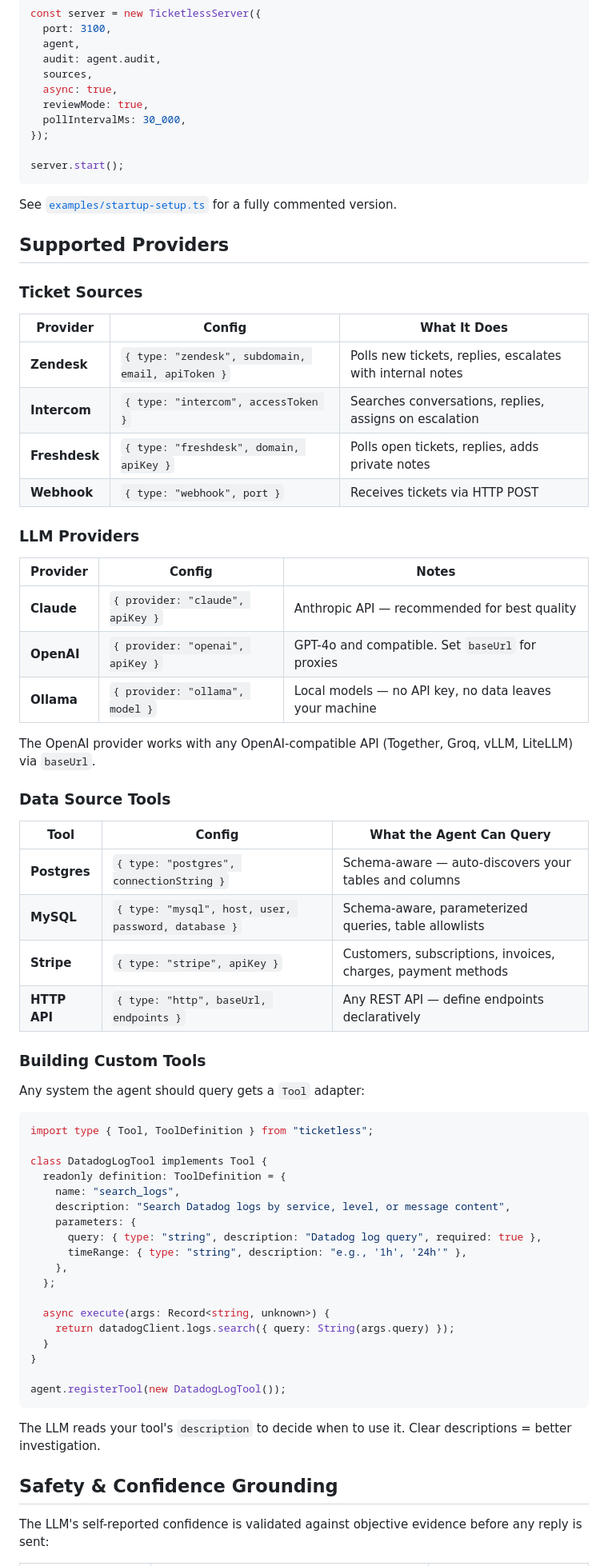
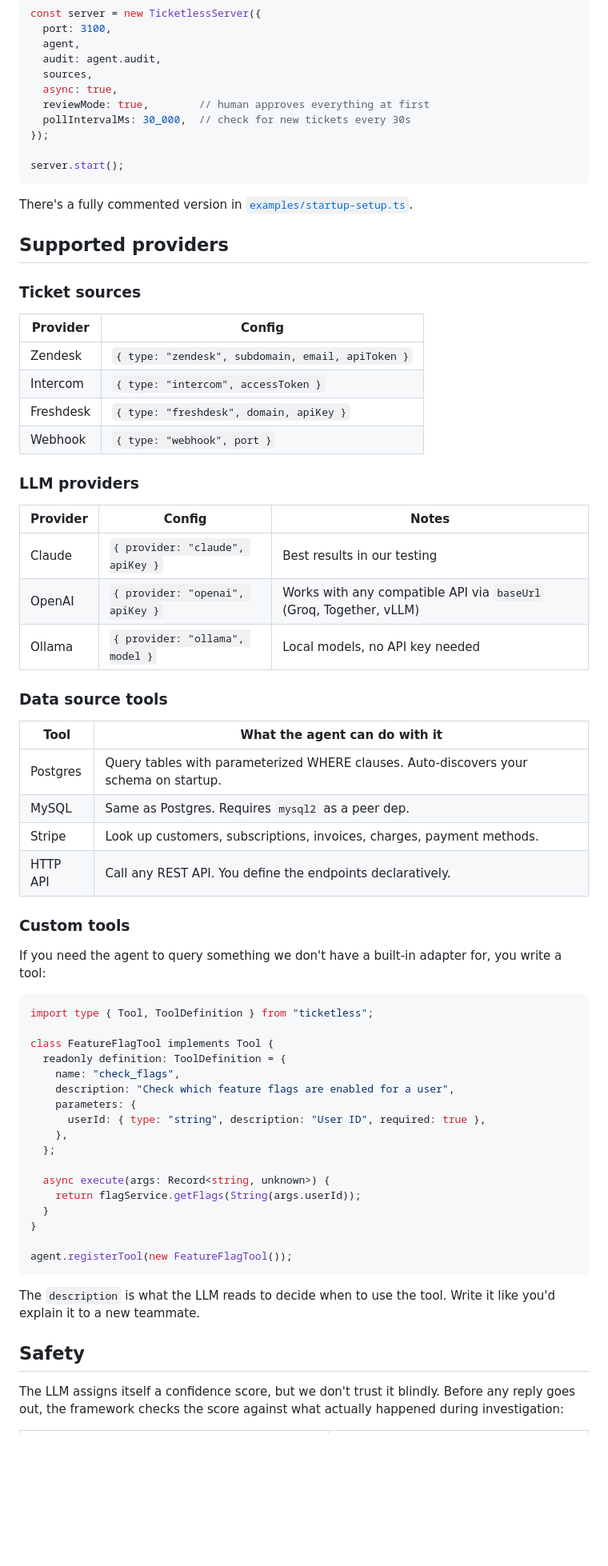
Before and after one commit to pablocaeg/ticketless, a Markdown page: README.md, the part around one of its changes. Shown at 80% size. Drawn GitHub-style; blank space fills up the shorter version.

````diff
--- a/README.md
+++ b/README.md
@@ -189,73 +261,70 @@ const server = new TicketlessServer({
   audit: agent.audit,
   sources,
   async: true,
-  reviewMode: true,
-  pollIntervalMs: 30_000,
+  reviewMode: true,        // human approves everything at first
+  pollIntervalMs: 30_000,  // check for new tickets every 30s
 });
 
 server.start();
 ```
 
-See [`examples/startup-setup.ts`](examples/startup-setup.ts) for a fully commented version.
+There's a fully commented version in [`examples/startup-setup.ts`](examples/startup-setup.ts).
 
-## Supported Providers
+## Supported providers
 
-### Ticket Sources
+### Ticket sources
 
-| Provider | Config | What It Does |
-|----------|--------|--------------|
-| **Zendesk** | `{ type: "zendesk", subdomain, email, apiToken }` | Polls new tickets, replies, escalates with internal notes |
-| **Intercom** | `{ type: "intercom", accessToken }` | Searches conversations, replies, assigns on escalation |
-| **Freshdesk** | `{ type: "freshdesk", domain, apiKey }` | Polls open tickets, replies, adds private notes |
-| **Webhook** | `{ type: "webhook", port }` | Receives tickets via HTTP POST |
+| Provider | Config |
+|----------|--------|
+| Zendesk | `{ type: "zendesk", subdomain, email, apiToken }` |
+| Intercom | `{ type: "intercom", accessToken }` |
+| Freshdesk | `{ type: "freshdesk", domain, apiKey }` |
+| Webhook | `{ type: "webhook", port }` |
 
-### LLM Providers
+### LLM providers
 
 | Provider | Config | Notes |
 |----------|--------|-------|
-| **Claude** | `{ provider: "claude", apiKey }` | Anthropic API — recommended for best quality |
-| **OpenAI** | `{ provider: "openai", apiKey }` | GPT-4o and compatible. Set `baseUrl` for proxies |
-| **Ollama** | `{ provider: "ollama", model }` | Local models — no API key, no data leaves your machine |
+| Claude | `{ provider: "claude", apiKey }` | Best results in our testing |
+| OpenAI | `{ provider: "openai", apiKey }` | Works with any compatible API via `baseUrl` (Groq, Together, vLLM) |
+| Ollama | `{ provider: "ollama", model }` | Local models, no API key needed |
 
-The OpenAI provider works with any OpenAI-compatible API (Together, Groq, vLLM, LiteLLM) via `baseUrl`.
+### Data source tools
 
-### Data Source Tools
+| Tool | What the agent can do with it |
+|------|-------------------------------|
+| Postgres | Query tables with parameterized WHERE clauses. Auto-discovers your schema on startup. |
+| MySQL | Same as Postgres. Requires `mysql2` as a peer dep. |
+| Stripe | Look up customers, subscriptions, invoices, charges, payment methods. |
+| HTTP API | Call any REST API. You define the endpoints declaratively. |
 
-| Tool | Config | What the Agent Can Query |
-|------|--------|--------------------------|
-| **Postgres** | `{ type: "postgres", connectionString }` | Schema-aware — auto-discovers your tables and columns |
-| **MySQL** | `{ type: "mysql", host, user, password, database }` | Schema-aware, parameterized queries, table allowlists |
-| **Stripe** | `{ type: "stripe", apiKey }` | Customers, subscriptions, invoices, charges, payment methods |
-| **HTTP API** | `{ type: "http", baseUrl, endpoints }` | Any REST API — define endpoints declaratively |
+### Custom tools
 
-### Building Custom Tools
-
-Any system the agent should query gets a `Tool` adapter:
+If you need the agent to query something we don't have a built-in adapter for, you write a tool:
 
 ```typescript
 import type { Tool, ToolDefinition } from "ticketless";
 
-class DatadogLogTool implements Tool {
+class FeatureFlagTool implements Tool {
   readonly definition: ToolDefinition = {
-    name: "search_logs",
-    description: "Search Datadog logs by service, level, or message content",
+    name: "check_flags",
+    description: "Check which feature flags are enabled for a user",
     parameters: {
-      query: { type: "string", description: "Datadog log query", required: true },
-      timeRange: { type: "string", description: "e.g., '1h', '24h'" },
+      userId: { type: "string", description: "User ID", required: true },
     },
   };
 
   async execute(args: Record<string, unknown>) {
-    return datadogClient.logs.search({ query: String(args.query) });
+    return flagService.getFlags(String(args.userId));
   }
 }
 
-agent.registerTool(new DatadogLogTool());
+agent.registerTool(new FeatureFlagTool());
 ```
 
-The LLM reads your tool's `description` to decide when to use it. Clear descriptions = better investigation.
+The `description` is what the LLM reads to decide when to use the tool. Write it like you'd explain it to a new teammate.
 
-## Safety & Confidence Grounding
+## Safety
 
-The LLM's self-reported confidence is validated against objective evidence before any reply is sent:
+The LLM assigns itself a confidence score, but we don't trust it blindly. Before any reply goes out, the framework checks the score against what actually happened during investigation:
 
````
Also changed, not shown: other parts of README.md (+236 -180 lines).
